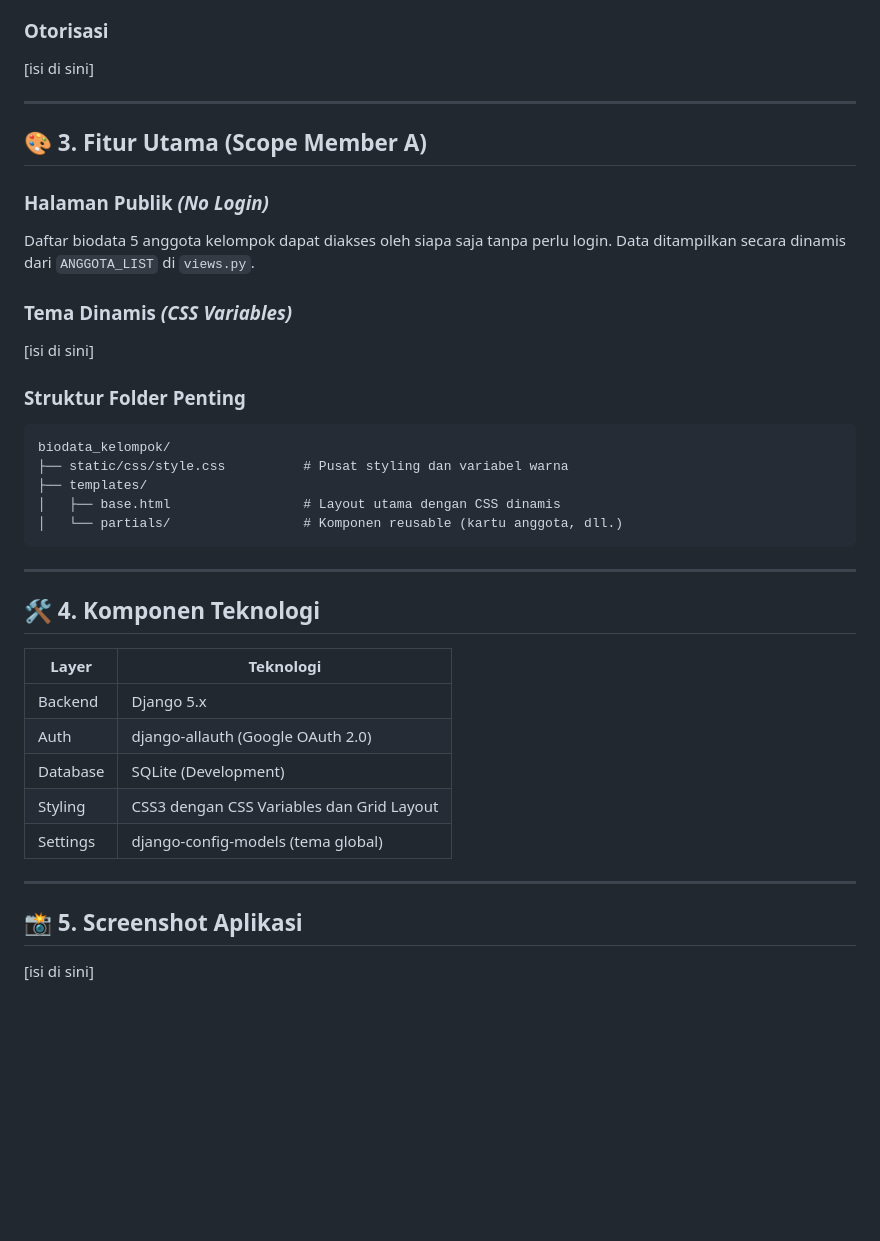
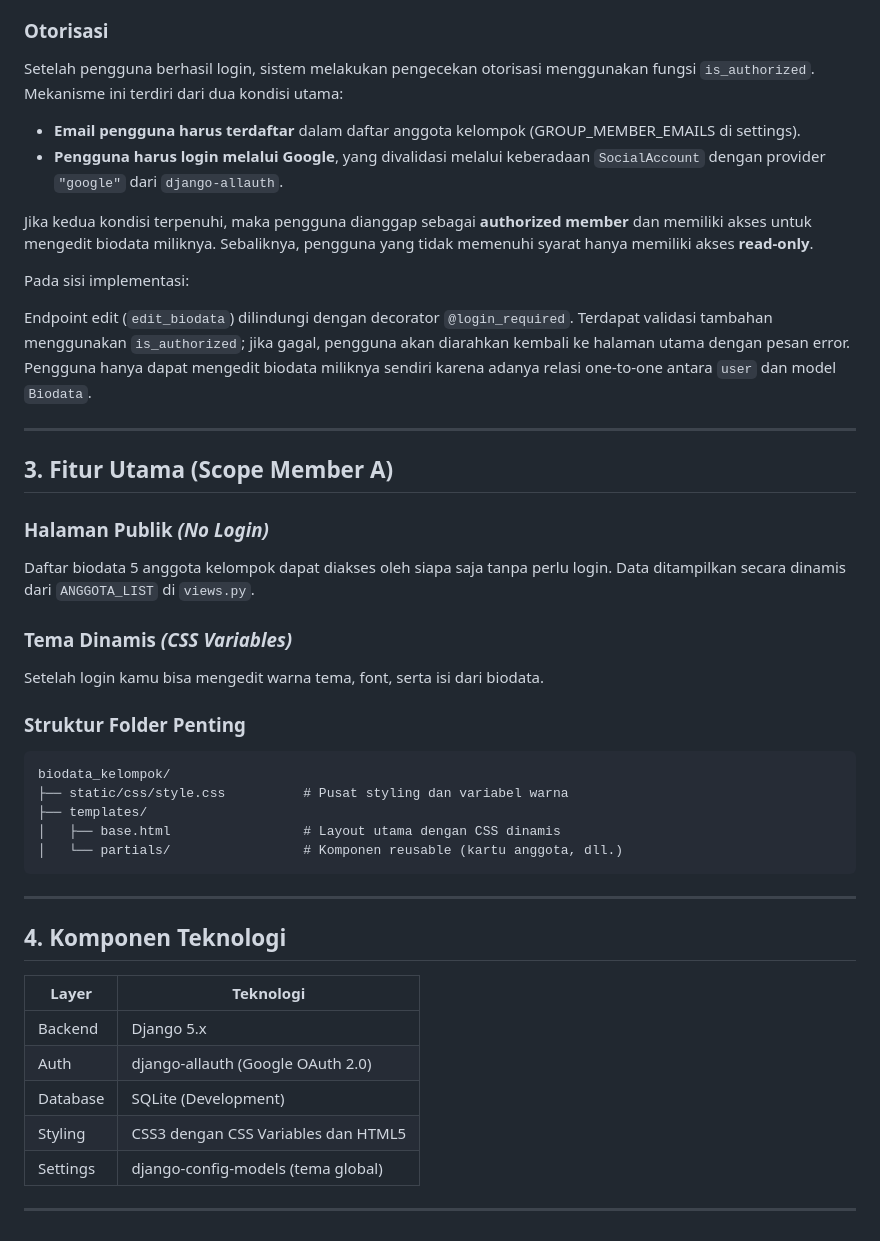
Before and after one commit to PKPL-Kuintet-Angkatan-Mahasiswa-2024/Tugas-2-PKPL, a Markdown page: README.md, the part around one of its changes. GitHub-like rendering; blank space fills up the shorter version.

````diff
--- a/README.md
+++ b/README.md
@@ -68,17 +39,28 @@ Alur Kerja Utama Google OAuth 2.0:
 - **Akses Data & Login**: Aplikasi menggunakan Access Token untuk mengambil data profil pengguna dari API Google, kemudian membuat sesi atau mendaftarkan pengguna di sistem internal.
 
 ### Otorisasi
-[isi di sini]
+Setelah pengguna berhasil login, sistem melakukan pengecekan otorisasi menggunakan fungsi `is_authorized`. Mekanisme ini terdiri dari dua kondisi utama:
+- **Email pengguna harus terdaftar** dalam daftar anggota kelompok (GROUP_MEMBER_EMAILS di settings).
+- **Pengguna harus login melalui Google**, yang divalidasi melalui keberadaan `SocialAccount` dengan provider `"google"` dari `django-allauth`.
+
+Jika kedua kondisi terpenuhi, maka pengguna dianggap sebagai **authorized member** dan memiliki akses untuk mengedit biodata miliknya. Sebaliknya, pengguna yang tidak memenuhi syarat hanya memiliki akses **read-only**.
+
+Pada sisi implementasi:
+
+Endpoint edit (`edit_biodata`) dilindungi dengan decorator `@login_required`.
+Terdapat validasi tambahan menggunakan `is_authorized`; jika gagal, pengguna akan diarahkan kembali ke halaman utama dengan pesan error.
+Pengguna hanya dapat mengedit biodata miliknya sendiri karena adanya relasi one-to-one antara `user` dan model `Biodata`.
+
 
 ---
 
-## 🎨 3. Fitur Utama (Scope Member A)
+## 3. Fitur Utama (Scope Member A)
 
 ### Halaman Publik *(No Login)*
 Daftar biodata 5 anggota kelompok dapat diakses oleh siapa saja tanpa perlu login. Data ditampilkan secara dinamis dari `ANGGOTA_LIST` di `views.py`.
 
 ### Tema Dinamis *(CSS Variables)*
-[isi di sini]
+Setelah login kamu bisa mengedit warna tema, font, serta isi dari biodata.
 
 ### Struktur Folder Penting
 ```
@@ -91,17 +73,14 @@ biodata_kelompok/
 
 ---
 
-## 🛠️ 4. Komponen Teknologi
+## 4. Komponen Teknologi
 
 | Layer | Teknologi |
 |-------|-----------|
 | Backend | Django 5.x |
 | Auth | django-allauth (Google OAuth 2.0) |
 | Database | SQLite (Development) |
-| Styling | CSS3 dengan CSS Variables dan Grid Layout |
+| Styling | CSS3 dengan CSS Variables dan HTML5 |
 | Settings | django-config-models (tema global) |
 
 ---
-
-## 📸 5. Screenshot Aplikasi
-[isi di sini]
````
Also changed, not shown: other parts of README.md (+6 -35 lines).
